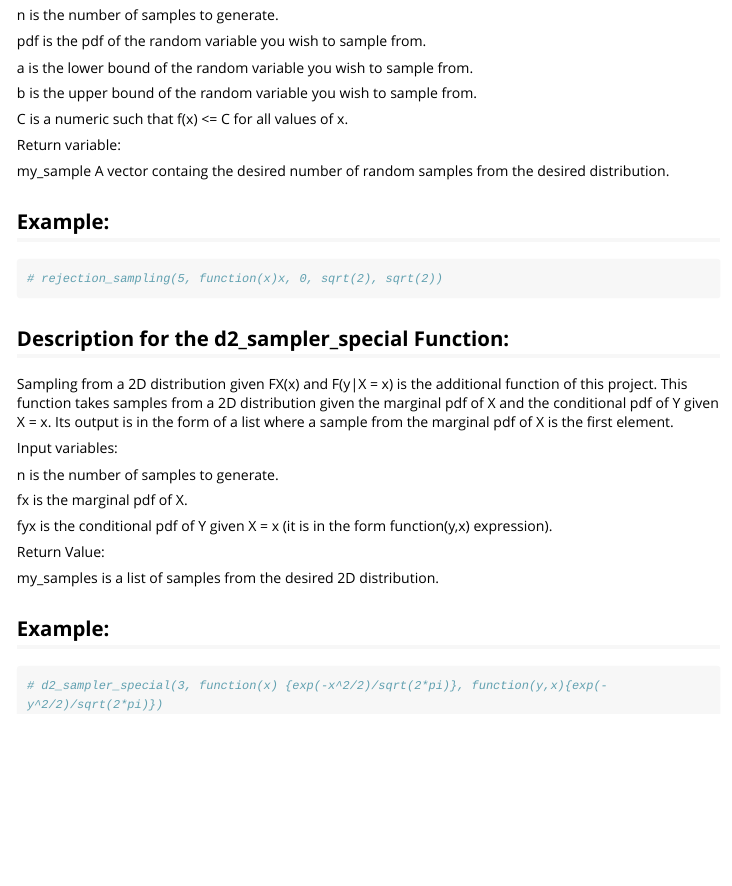
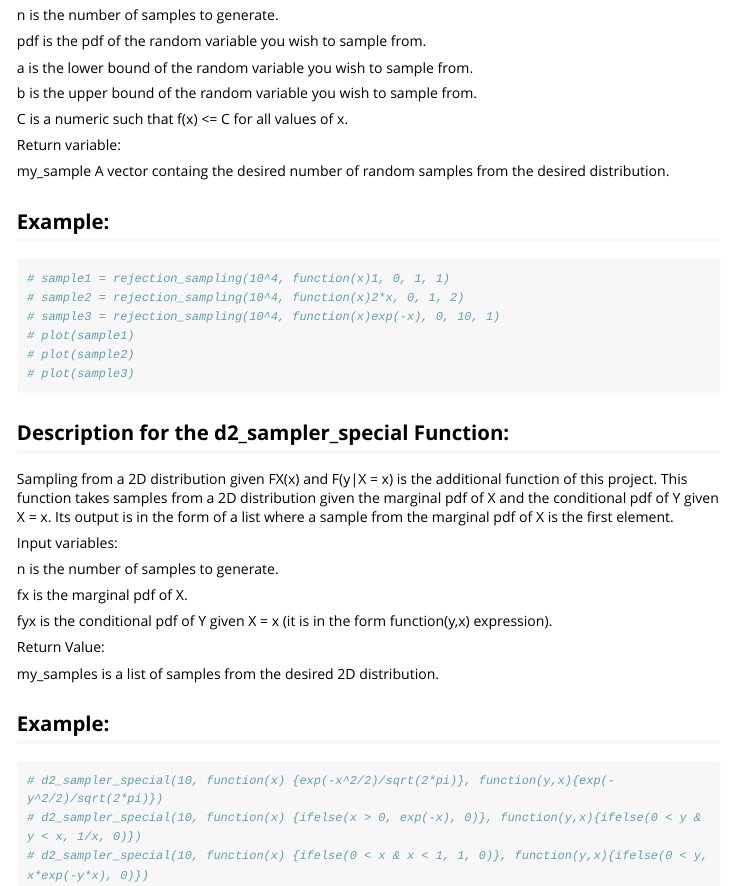
Before and after one commit to reikerp/cont_dist_peter, an R Markdown document (vignettes/contdistpeter.Rmd): the page in a window 1100 px wide, from 340 px down. Rendered offline with R 4.5, knitr and Pandoc, with nearby package versions; long lines of code are wrapped.

Commit message:
Updated my Rmd file slightly

````diff
--- a/vignettes/contdistpeter.Rmd
+++ b/vignettes/contdistpeter.Rmd
@@ -46,8 +46,13 @@ my_sample A vector containg the desired number of random samples from the desire
 
 ## Example:
 
-```{r}
-# rejection_sampling(5, function(x)x, 0, sqrt(2), sqrt(2))
+```{r, fig.show='hold'}
+# sample1 = rejection_sampling(10^4, function(x)1, 0, 1, 1)
+# sample2 = rejection_sampling(10^4, function(x)2*x, 0, 1, 2)
+# sample3 = rejection_sampling(10^4, function(x)exp(-x), 0, 10, 1)
+# plot(sample1)
+# plot(sample2)
+# plot(sample3)
 ```
 
 ## Description for the d2_sampler_special Function:
@@ -71,9 +76,7 @@ my_samples is a list of samples from the desired 2D distribution.
 ## Example:
 
 ```{r}
-# d2_sampler_special(3, function(x) {exp(-x^2/2)/sqrt(2*pi)}, function(y,x){exp(-y^2/2)/sqrt(2*pi)})
+# d2_sampler_special(10, function(x) {exp(-x^2/2)/sqrt(2*pi)}, function(y,x){exp(-y^2/2)/sqrt(2*pi)})
+# d2_sampler_special(10, function(x) {ifelse(x > 0, exp(-x), 0)}, function(y,x){ifelse(0 < y & y < x, 1/x, 0)})
+# d2_sampler_special(10, function(x) {ifelse(0 < x & x < 1, 1, 0)}, function(y,x){ifelse(0 < y, x*exp(-y*x), 0)})
 ```
-
-```{r, fig.show='hold'}
-
-```
````
